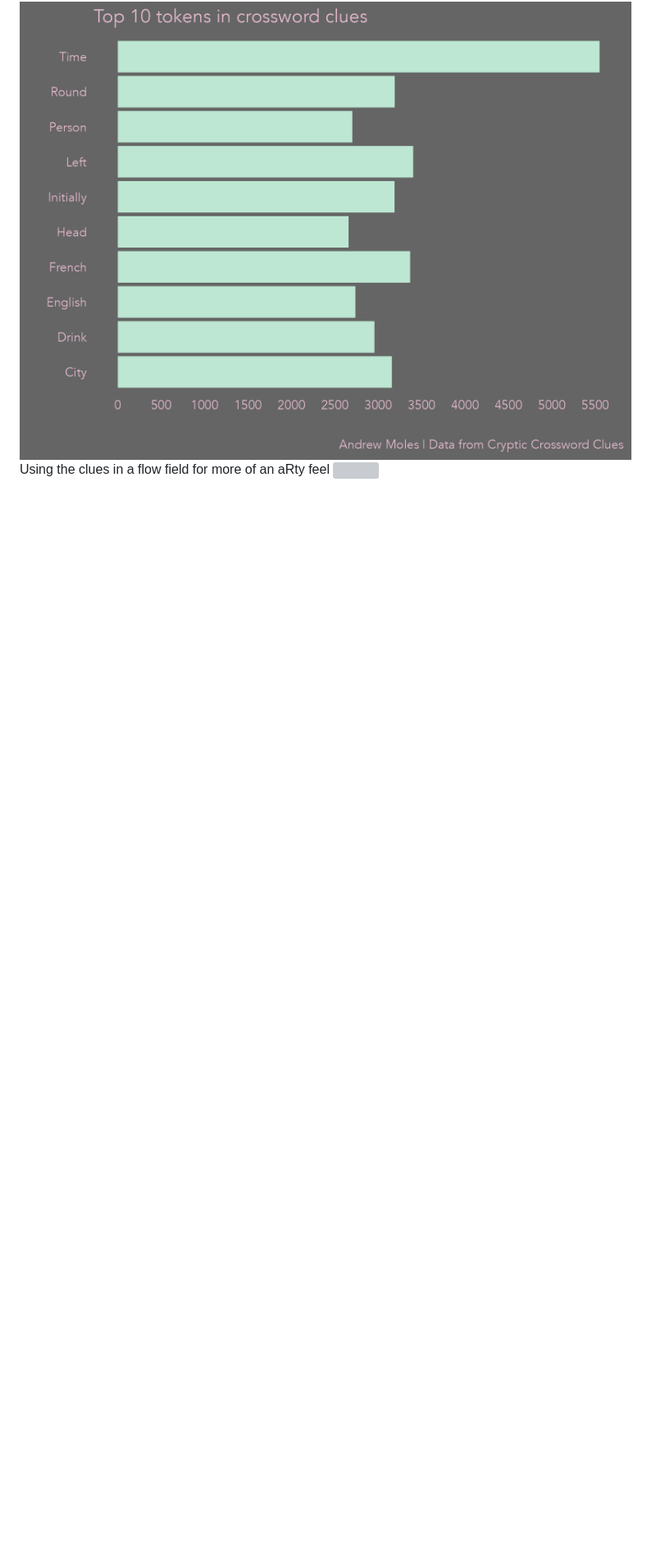
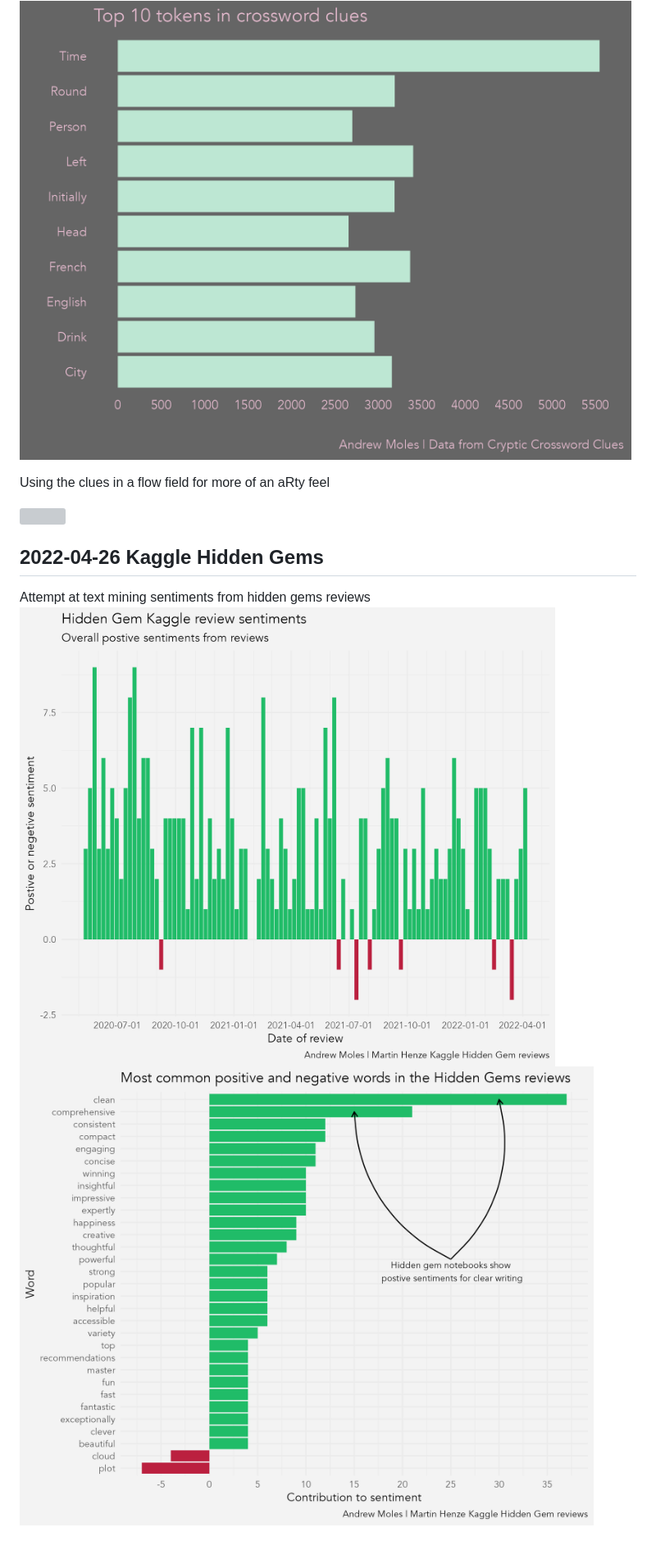
Before and after one commit to andrewmoles2/TidyTuesday, a Markdown page: README.md, the part around the change printed below. Shown: that part at 82% size. GitHub-like rendering; pictures changed too: hidden-gems-2022-04-26/sentiments_over_time.png (added), hidden-gems-2022-04-26/top_sentiments.png (added); blank space fills up the shorter version; grey boxes are pictures that could not be loaded.

Commit message:
hidden kaggle gems

```diff
--- a/README.md
+++ b/README.md
@@ -64,3 +66,10 @@ Using tidytext to extra tokens from the crossword clues
 ![](crosswords-2022-04-19/crossword_tokens.png)
+
 Using the clues in a flow field for more of an aRty feel
+
 ![](crosswords-2022-04-19/clue_flow.png)
+
+## 2022-04-26 Kaggle Hidden Gems
+Attempt at text mining sentiments from hidden gems reviews
+![](hidden-gems-2022-04-26/sentiments_over_time.png)
+![](hidden-gems-2022-04-26/top_sentiments.png)
```
Also changed, not shown: other parts of README.md (+3 -1 lines), babynames-2022-03-22/dsl_names.png, hidden-gems-2022-04-26/review_text_mining.png (added), 2 other files.
